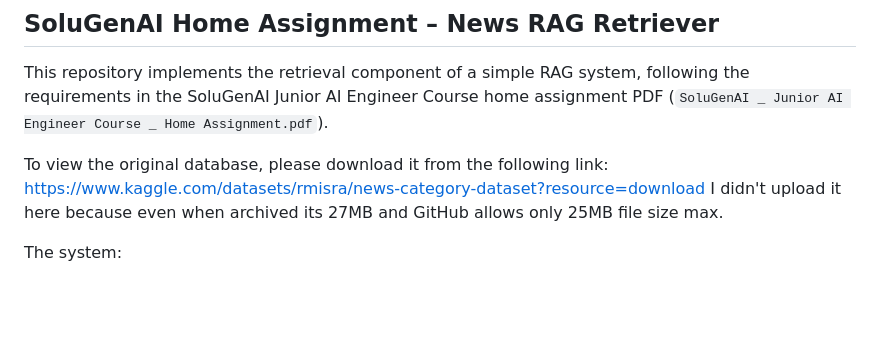
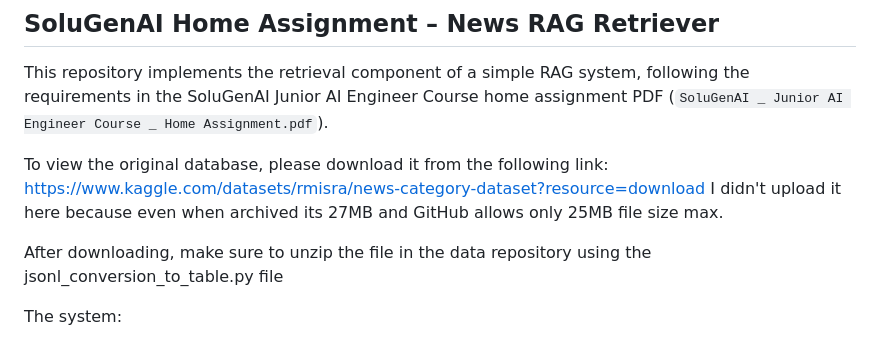
Before and after one commit to natanel567/News-RAG-Retriever, a Markdown page: README.md, the part around the change. GitHub-like rendering; blank space fills up the shorter version.

```diff
--- a/README.md
+++ b/README.md
@@ -4,6 +4,8 @@ This repository implements the retrieval component of a simple RAG system, follo
 
 To view the original database, please download it from the following link: https://www.kaggle.com/datasets/rmisra/news-category-dataset?resource=download
 I didn't upload it here because even when archived its 27MB and GitHub allows only 25MB file size max.
+
+After downloading, make sure to unzip the file in the data repository using the jsonl_conversion_to_table.py file
 
 The system:
 - Ingests a small news dataset derived from a Kaggle JSONL file.
```
